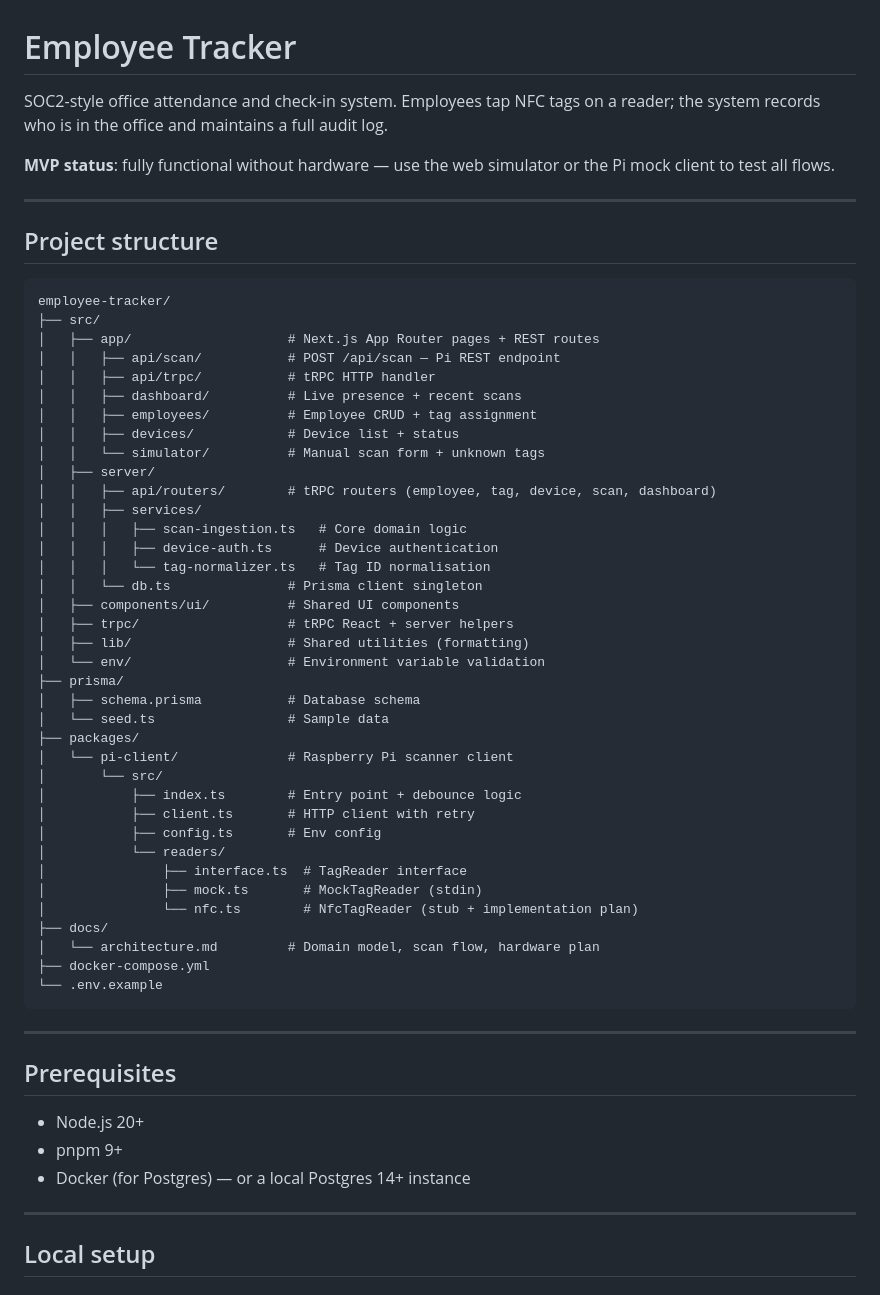
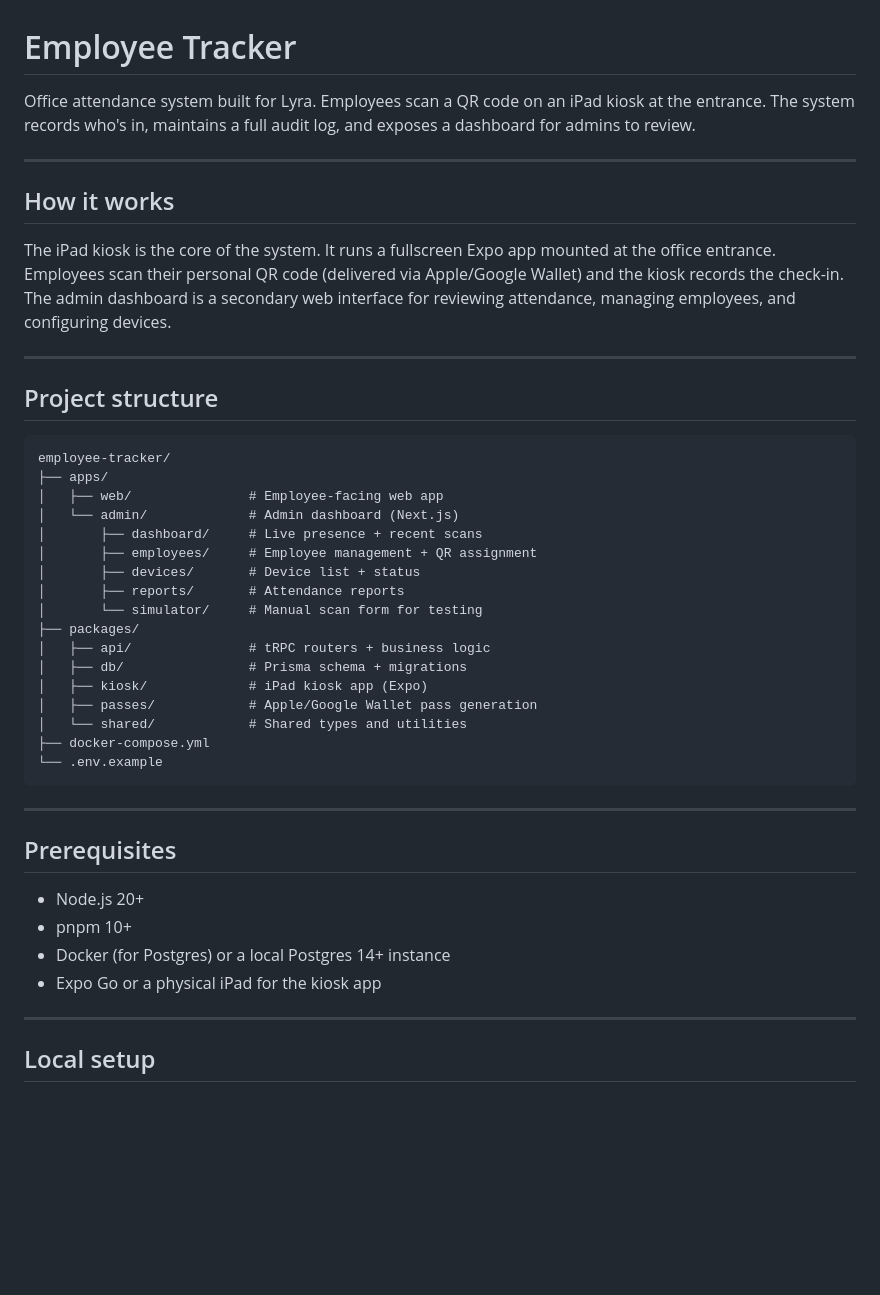
Before and after one commit to alxisryu/employee-tracker, a Markdown page: README.md, the part around one of its changes. GitHub-like rendering; blank space fills up the shorter version.

````diff
--- a/README.md
+++ b/README.md
@@ -1,8 +1,12 @@
 # Employee Tracker
 
-SOC2-style office attendance and check-in system. Employees tap NFC tags on a reader; the system records who is in the office and maintains a full audit log.
+Office attendance system built for Lyra. Employees scan a QR code on an iPad kiosk at the entrance. The system records who's in, maintains a full audit log, and exposes a dashboard for admins to review.
 
-**MVP status**: fully functional without hardware — use the web simulator or the Pi mock client to test all flows.
+---
+
+## How it works
+
+The iPad kiosk is the core of the system. It runs a fullscreen Expo app mounted at the office entrance. Employees scan their personal QR code (delivered via Apple/Google Wallet) and the kiosk records the check-in. The admin dashboard is a secondary web interface for reviewing attendance, managing employees, and configuring devices.
 
 ---
 
@@ -10,40 +14,20 @@ SOC2-style office attendance and check-in system. Employees tap NFC tags on a re
 
 ```
 employee-tracker/
-├── src/
-│   ├── app/                    # Next.js App Router pages + REST routes
-│   │   ├── api/scan/           # POST /api/scan — Pi REST endpoint
-│   │   ├── api/trpc/           # tRPC HTTP handler
-│   │   ├── dashboard/          # Live presence + recent scans
-│   │   ├── employees/          # Employee CRUD + tag assignment
-│   │   ├── devices/            # Device list + status
-│   │   └── simulator/          # Manual scan form + unknown tags
-│   ├── server/
-│   │   ├── api/routers/        # tRPC routers (employee, tag, device, scan, dashboard)
-│   │   ├── services/
-│   │   │   ├── scan-ingestion.ts   # Core domain logic
-│   │   │   ├── device-auth.ts      # Device authentication
-│   │   │   └── tag-normalizer.ts   # Tag ID normalisation
-│   │   └── db.ts               # Prisma client singleton
-│   ├── components/ui/          # Shared UI components
-│   ├── trpc/                   # tRPC React + server helpers
-│   ├── lib/                    # Shared utilities (formatting)
-│   └── env/                    # Environment variable validation
-├── prisma/
-│   ├── schema.prisma           # Database schema
-│   └── seed.ts                 # Sample data
+├── apps/
+│   ├── web/               # Employee-facing web app
+│   └── admin/             # Admin dashboard (Next.js)
+│       ├── dashboard/     # Live presence + recent scans
+│       ├── employees/     # Employee management + QR assignment
+│       ├── devices/       # Device list + status
+│       ├── reports/       # Attendance reports
+│       └── simulator/     # Manual scan form for testing
 ├── packages/
-│   └── pi-client/              # Raspberry Pi scanner client
-│       └── src/
-│           ├── index.ts        # Entry point + debounce logic
-│           ├── client.ts       # HTTP client with retry
-│           ├── config.ts       # Env config
-│           └── readers/
-│               ├── interface.ts  # TagReader interface
-│               ├── mock.ts       # MockTagReader (stdin)
-│               └── nfc.ts        # NfcTagReader (stub + implementation plan)
-├── docs/
-│   └── architecture.md         # Domain model, scan flow, hardware plan
+│   ├── api/               # tRPC routers + business logic
+│   ├── db/                # Prisma schema + migrations
+│   ├── kiosk/             # iPad kiosk app (Expo)
+│   ├── passes/            # Apple/Google Wallet pass generation
+│   └── shared/            # Shared types and utilities
 ├── docker-compose.yml
 └── .env.example
 ```
@@ -53,8 +37,9 @@ employee-tracker/
 ## Prerequisites
 
 - Node.js 20+
-- pnpm 9+
-- Docker (for Postgres) — or a local Postgres 14+ instance
+- pnpm 10+
+- Docker (for Postgres) or a local Postgres 14+ instance
+- Expo Go or a physical iPad for the kiosk app
 
 ---
 
````
Also changed, not shown: other parts of README.md (+40 -75 lines).
